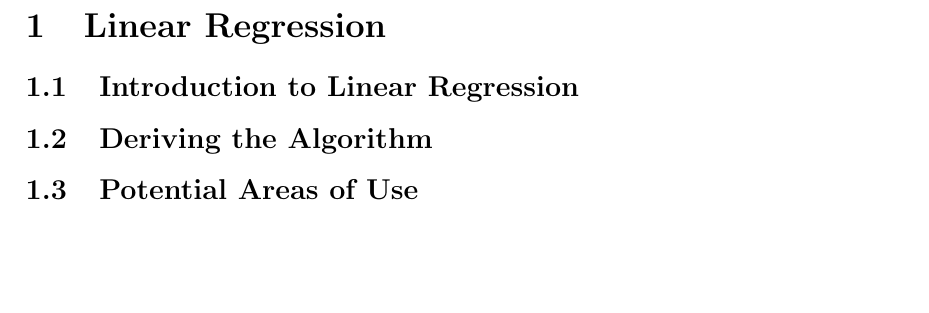
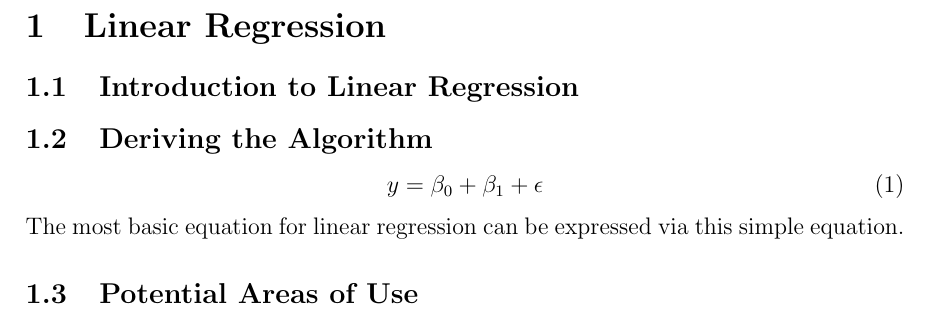
Before and after one commit to LX5321/ty-project, a LaTeX document (ml4health.tex): part of page 7 of 19, cut so that both start at the same text, the shorter picture padded with empty space. Compiled offline with pdfLaTeX.

Commit message:
Update ml4health.tex
Trying out special characters.

```diff
--- a/ml4health.tex
+++ b/ml4health.tex
@@ -50,8 +50,10 @@
 \section{Linear Regression}
 \subsection{Introduction to Linear Regression}
 \subsection{Deriving the Algorithm}
-%\begin{equation}
-%\end{equation}
+\begin{equation}
+y = \beta_{0}+\beta_{1}+\epsilon
+\end{equation}
+The most basic equation for linear regression can be expressed via this simple equation.
 \subsection{Potential Areas of Use}
 \newpage
 \section{Logistic Regression}
```
